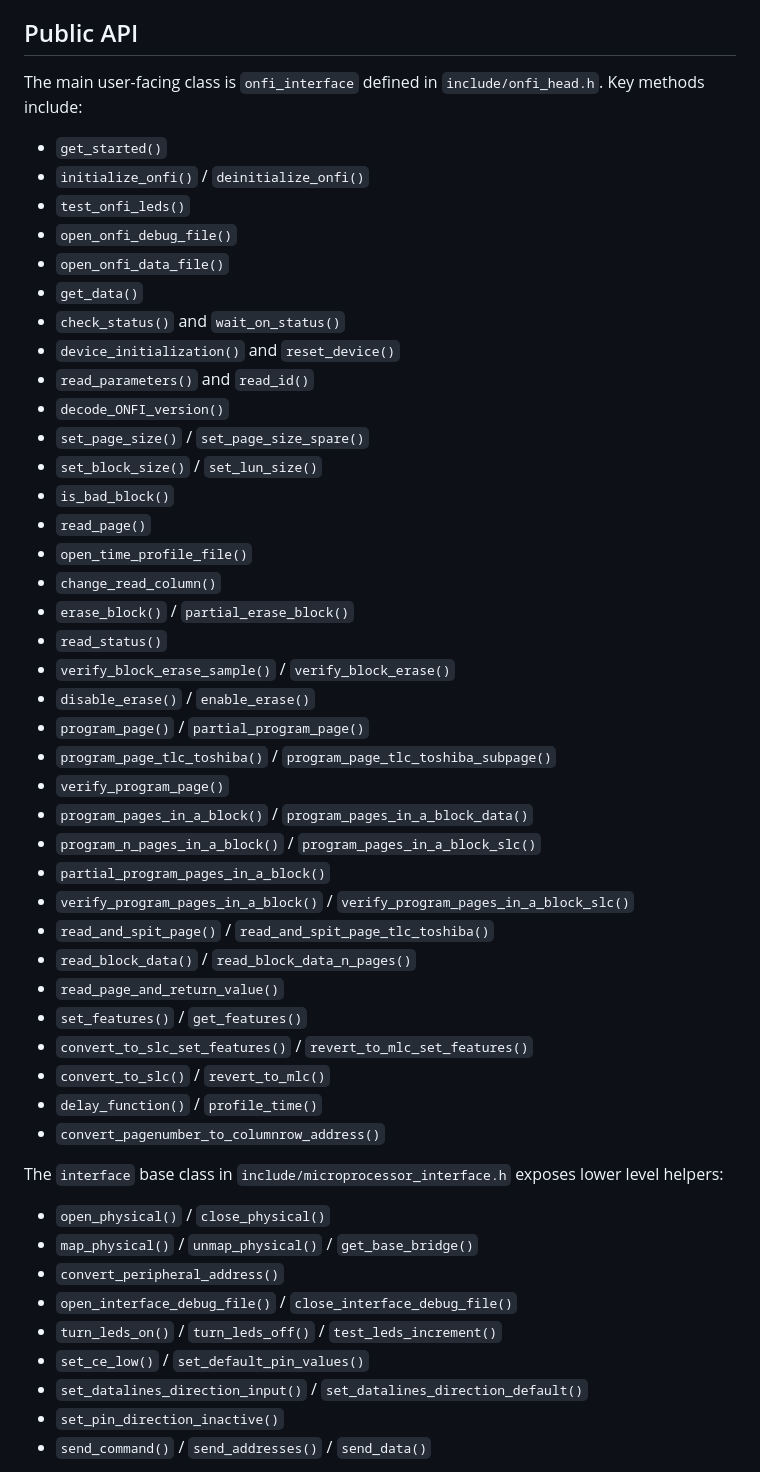
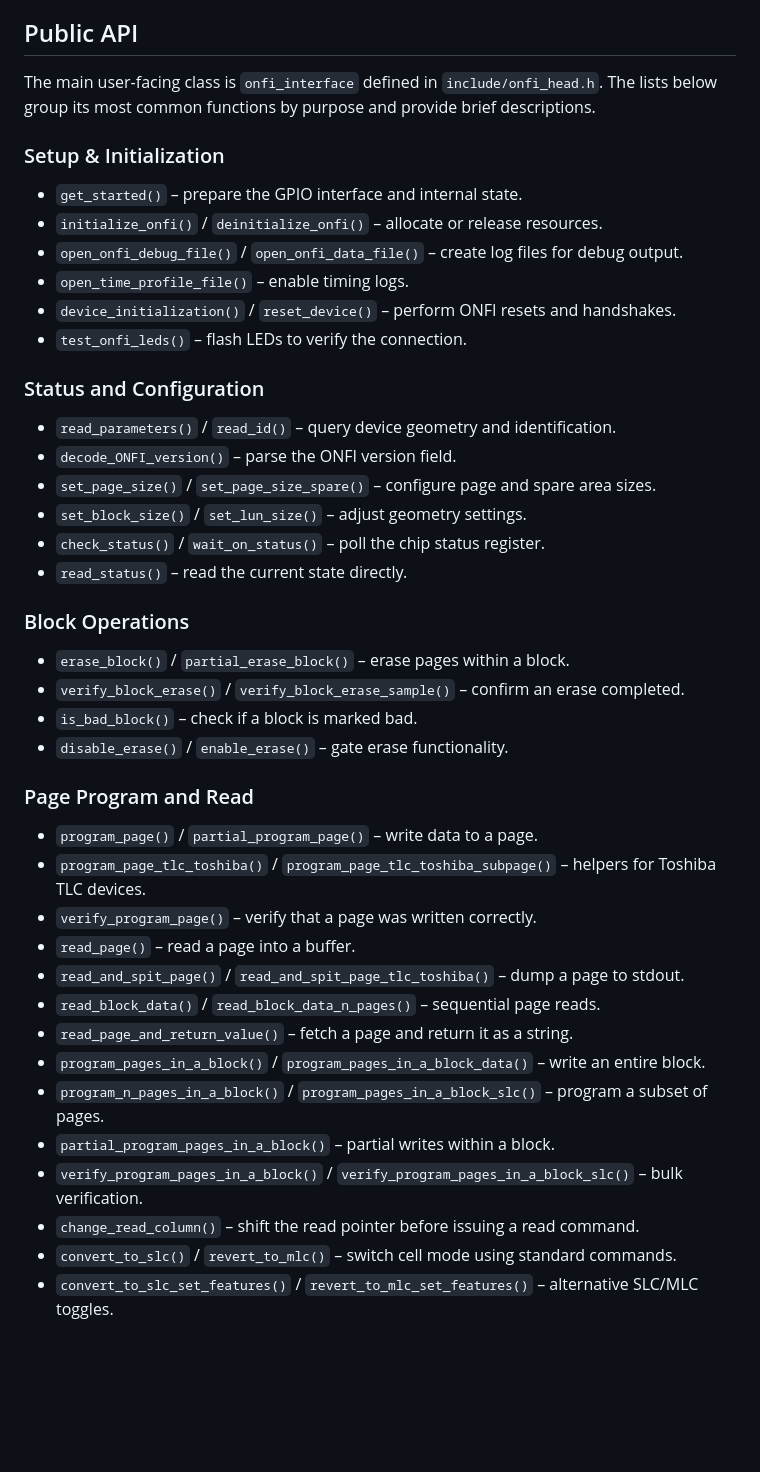
Before and after one commit to MarkEScheidker/NANDWorks, a Markdown page: README.md, the part around one of its changes. GitHub-like rendering; blank space fills up the shorter version.

Commit message:
docs: reorganize public api section

```diff
--- a/README.md
+++ b/README.md
@@ -43,52 +43,45 @@ The code supports a wide range of NAND operations:
 
 ## Public API
 
-The main user-facing class is `onfi_interface` defined in `include/onfi_head.h`. Key methods include:
+The main user-facing class is `onfi_interface` defined in `include/onfi_head.h`.  The
+lists below group its most common functions by purpose and provide brief
+descriptions.
 
-- `get_started()`
-- `initialize_onfi()` / `deinitialize_onfi()`
-- `test_onfi_leds()`
-- `open_onfi_debug_file()`
-- `open_onfi_data_file()`
-- `get_data()`
-- `check_status()` and `wait_on_status()`
-- `device_initialization()` and `reset_device()`
-- `read_parameters()` and `read_id()`
-- `decode_ONFI_version()`
-- `set_page_size()` / `set_page_size_spare()`
-- `set_block_size()` / `set_lun_size()`
-- `is_bad_block()`
-- `read_page()`
-- `open_time_profile_file()`
-- `change_read_column()`
-- `erase_block()` / `partial_erase_block()`
-- `read_status()`
-- `verify_block_erase_sample()` / `verify_block_erase()`
-- `disable_erase()` / `enable_erase()`
-- `program_page()` / `partial_program_page()`
-- `program_page_tlc_toshiba()` / `program_page_tlc_toshiba_subpage()`
-- `verify_program_page()`
-- `program_pages_in_a_block()` / `program_pages_in_a_block_data()`
-- `program_n_pages_in_a_block()` / `program_pages_in_a_block_slc()`
-- `partial_program_pages_in_a_block()`
-- `verify_program_pages_in_a_block()` / `verify_program_pages_in_a_block_slc()`
-- `read_and_spit_page()` / `read_and_spit_page_tlc_toshiba()`
-- `read_block_data()` / `read_block_data_n_pages()`
-- `read_page_and_return_value()`
-- `set_features()` / `get_features()`
-- `convert_to_slc_set_features()` / `revert_to_mlc_set_features()`
-- `convert_to_slc()` / `revert_to_mlc()`
-- `delay_function()` / `profile_time()`
-- `convert_pagenumber_to_columnrow_address()`
+### Setup & Initialization
+- `get_started()` – prepare the GPIO interface and internal state.
+- `initialize_onfi()` / `deinitialize_onfi()` – allocate or release resources.
+- `open_onfi_debug_file()` / `open_onfi_data_file()` – create log files for debug output.
+- `open_time_profile_file()` – enable timing logs.
+- `device_initialization()` / `reset_device()` – perform ONFI resets and handshakes.
+- `test_onfi_leds()` – flash LEDs to verify the connection.
 
-The `interface` base class in `include/microprocessor_interface.h` exposes lower level helpers:
+### Status and Configuration
+- `read_parameters()` / `read_id()` – query device geometry and identification.
+- `decode_ONFI_version()` – parse the ONFI version field.
+- `set_page_size()` / `set_page_size_spare()` – configure page and spare area sizes.
+- `set_block_size()` / `set_lun_size()` – adjust geometry settings.
+- `check_status()` / `wait_on_status()` – poll the chip status register.
+- `read_status()` – read the current state directly.
 
-- `open_physical()` / `close_physical()`
-- `map_physical()` / `unmap_physical()` / `get_base_bridge()`
-- `convert_peripheral_address()`
-- `open_interface_debug_file()` / `close_interface_debug_file()`
-- `turn_leds_on()` / `turn_leds_off()` / `test_leds_increment()`
-- `set_ce_low()` / `set_default_pin_values()`
-- `set_datalines_direction_input()` / `set_datalines_direction_default()`
-- `set_pin_direction_inactive()`
-- `send_command()` / `send_addresses()` / `send_data()`
+### Block Operations
+- `erase_block()` / `partial_erase_block()` – erase pages within a block.
+- `verify_block_erase()` / `verify_block_erase_sample()` – confirm an erase completed.
+- `is_bad_block()` – check if a block is marked bad.
+- `disable_erase()` / `enable_erase()` – gate erase functionality.
+
+### Page Program and Read
+- `program_page()` / `partial_program_page()` – write data to a page.
+- `program_page_tlc_toshiba()` / `program_page_tlc_toshiba_subpage()` – helpers for Toshiba TLC devices.
+- `verify_program_page()` – verify that a page was written correctly.
+- `read_page()` – read a page into a buffer.
+- `read_and_spit_page()` / `read_and_spit_page_tlc_toshiba()` – dump a page to stdout.
+- `read_block_data()` / `read_block_data_n_pages()` – sequential page reads.
+- `read_page_and_return_value()` – fetch a page and return it as a string.
+- `program_pages_in_a_block()` / `program_pages_in_a_block_data()` – write an entire block.
+- `program_n_pages_in_a_block()` / `program_pages_in_a_block_slc()` – program a subset of pages.
+- `partial_program_pages_in_a_block()` – partial writes within a block.
+- `verify_program_pages_in_a_block()` / `verify_program_pages_in_a_block_slc()` – bulk verification.
+- `change_read_column()` – shift the read pointer before issuing a read command.
+- `convert_to_slc()` / `revert_to_mlc()` – switch cell mode using standard commands.
+- `convert_to_slc_set_features()` / `revert_to_mlc_set_features()` – alternative SLC/MLC toggles.
+
```
Also changed, not shown: other parts of README.md (+19 -0 lines).
